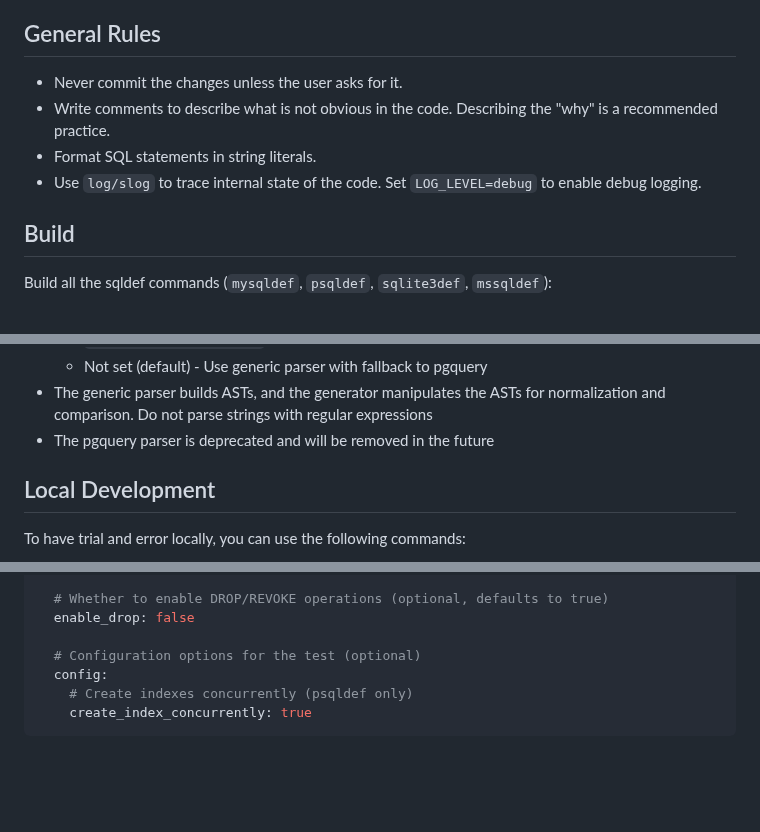
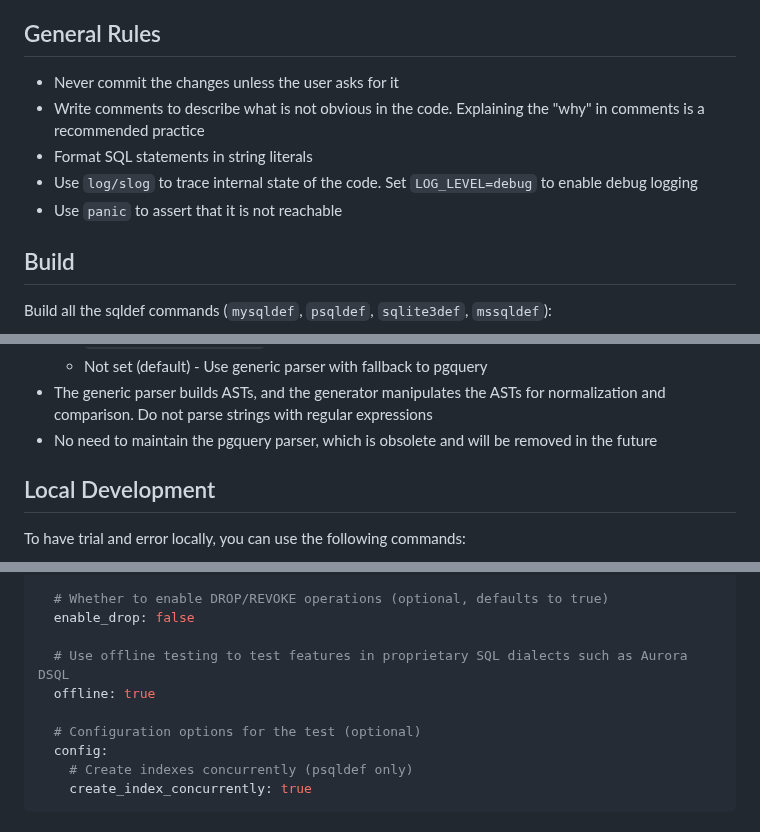
Before and after one commit to sqldef/sqldef, a Markdown page: AGENTS.md, 3 parts joined by grey strips. Drawn GitHub-style; blank space fills up the shorter version.

Commit message:
agents.md: mention to panic (#942)

```diff
--- a/AGENTS.md
+++ b/AGENTS.md
@@ -11,10 +11,11 @@ Each command follows the same pattern: it accepts connection parameters similar
 
 ## General Rules
 
-* Never commit the changes unless the user asks for it.
-* Write comments to describe what is not obvious in the code. Describing the "why" is a recommended practice.
-* Format SQL statements in string literals.
-* Use `log/slog` to trace internal state of the code. Set `LOG_LEVEL=debug` to enable debug logging.
+* Never commit the changes unless the user asks for it
+* Write comments to describe what is not obvious in the code. Explaining the "why" in comments is a recommended practice
+* Format SQL statements in string literals
+* Use `log/slog` to trace internal state of the code. Set `LOG_LEVEL=debug` to enable debug logging
+* Use `panic` to assert that it is not reachable
 
 ## Build
 
@@ -47,7 +48,7 @@ Usage notes:
   - `PSQLDEF_PARSER=pgquery` - Use only the pgquery parser (no fallback to generic)
   - Not set (default) - Use generic parser with fallback to pgquery
 - The generic parser builds ASTs, and the generator manipulates the ASTs for normalization and comparison. Do not parse strings with regular expressions
-- The pgquery parser is deprecated and will be removed in the future
+- No need to maintain the pgquery parser, which is obsolete and will be removed in the future
 
 ## Local Development
 
@@ -188,6 +189,9 @@ TestCaseName:
   # Whether to enable DROP/REVOKE operations (optional, defaults to true)
   enable_drop: false
 
+  # Use offline testing to test features in proprietary SQL dialects such as Aurora DSQL
+  offline: true
+
   # Configuration options for the test (optional)
   config:
     # Create indexes concurrently (psqldef only)
```
